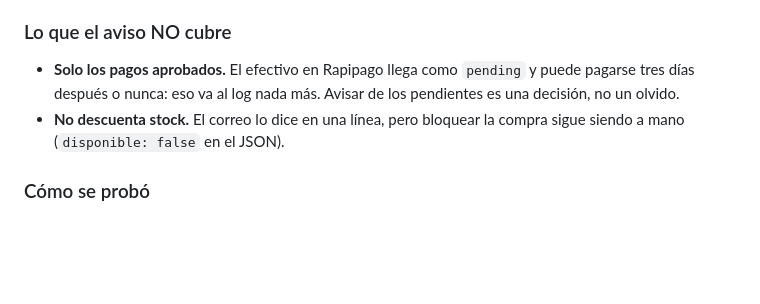
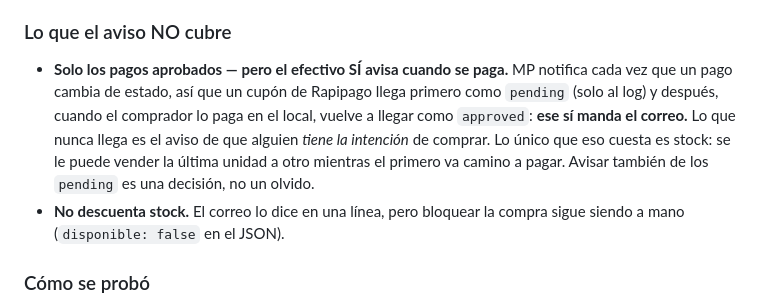
Before and after one commit to Edgardo-Lamas/criteriotermico-web, a Markdown page: docs/mercadopago.md, the part around the change. GitHub-like rendering; blank space fills up the shorter version.

```diff
--- a/docs/mercadopago.md
+++ b/docs/mercadopago.md
@@ -208,9 +208,13 @@ segundo SPF.
 
 ### Lo que el aviso NO cubre
 
-- **Solo los pagos aprobados.** El efectivo en Rapipago llega como `pending` y puede pagarse
-  tres días después o nunca: eso va al log nada más. Avisar de los pendientes es una
-  decisión, no un olvido.
+- **Solo los pagos aprobados — pero el efectivo SÍ avisa cuando se paga.** MP notifica cada
+  vez que un pago cambia de estado, así que un cupón de Rapipago llega primero como
+  `pending` (solo al log) y después, cuando el comprador lo paga en el local, vuelve a
+  llegar como `approved`: **ese sí manda el correo.** Lo que nunca llega es el aviso de que
+  alguien *tiene la intención* de comprar. Lo único que eso cuesta es stock: se le puede
+  vender la última unidad a otro mientras el primero va camino a pagar. Avisar también de
+  los `pending` es una decisión, no un olvido.
 - **No descuenta stock.** El correo lo dice en una línea, pero bloquear la compra sigue
   siendo a mano (`disponible: false` en el JSON).
 
```
Also changed, not shown: CLAUDE.md (+6 -3 lines).
